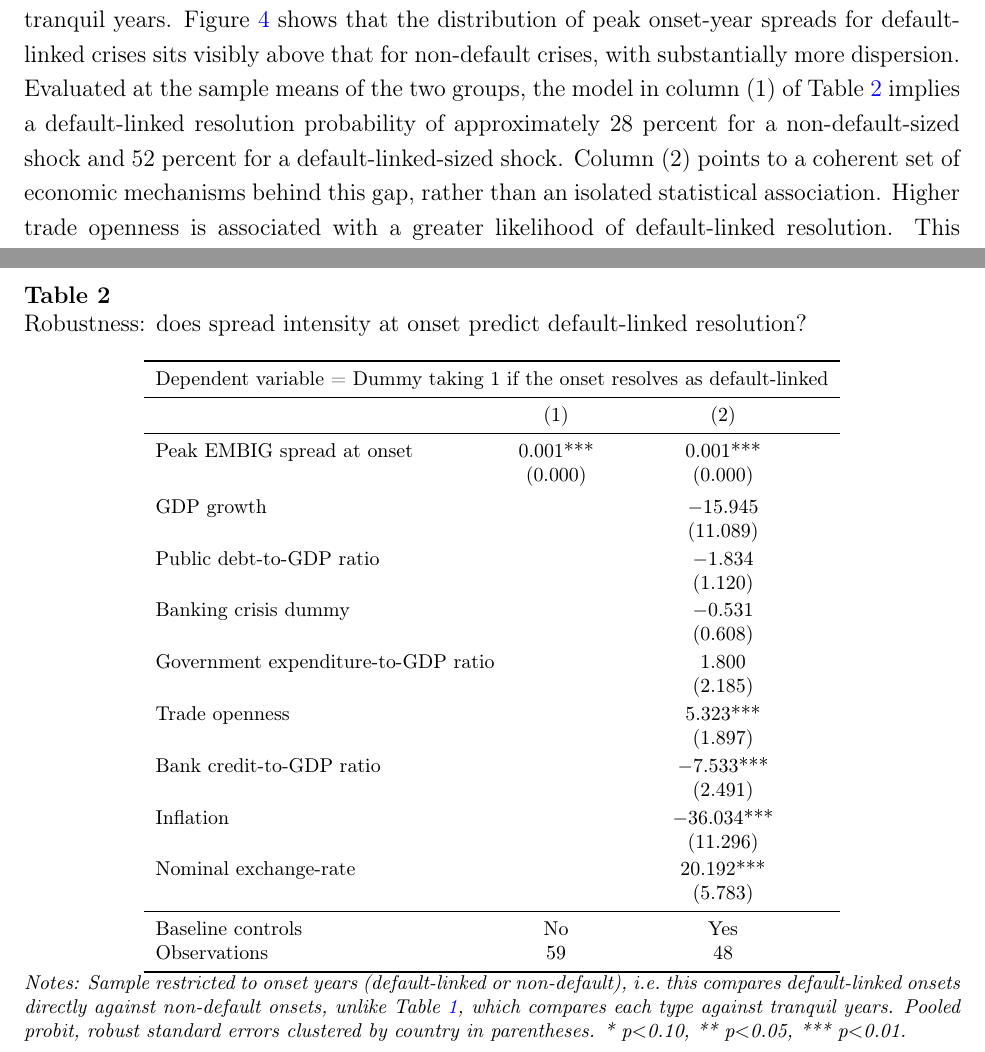
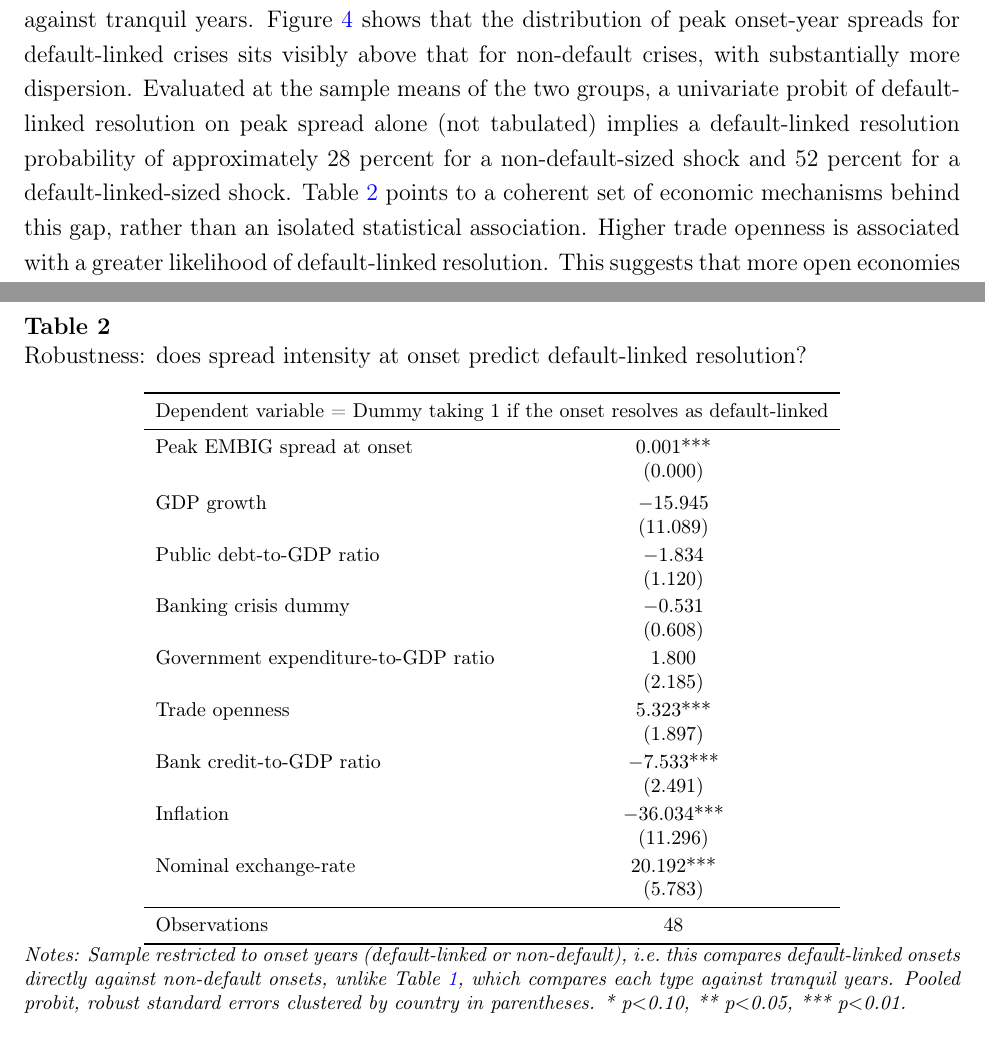
Before and after one commit to Thebadd/Research-project-sovereign-spread-crises-, a LaTeX paper (paper/main.tex): two parts of pages 17 and 18 of 48, joined at a grey line, cut so that both start at the same text. Compiled offline with pdfLaTeX.

Commit message:
Collapse Table (spread intensity) to a single column, fix text references
Table now shows only the with-controls specification (no bare/
column-1 spec), so dropped the (1)/(2) column headers and the
"Baseline controls" row (redundant with a single spec). Reworded the
surrounding paragraph: the 28%/52% probability illustration is now
described as a separate univariate calculation not tabulated, and
"Column (2) points to..." became "Table X points to...", since there
is no longer a column to distinguish.

Co-Authored-By: Claude Sonnet 5 <noreply@anthropic.com>
Claude-Session: https://claude.ai/code/session_01B5Fj6j9SVLrEg2edK7Pw5M

```diff
--- a/paper/main.tex
+++ b/paper/main.tex
@@ -734,11 +734,11 @@ non-default onsets rather than against tranquil years. Figure~\ref{fig:spreadint
 shows that the distribution of peak onset-year spreads for default-linked
 crises sits visibly above that for non-default crises, with substantially
 more dispersion. Evaluated at the
-sample means of the two groups, the model in column (1) of
-Table~\ref{tab:spreadintensity} implies a
+sample means of the two groups, a univariate probit of default-linked
+resolution on peak spread alone (not tabulated) implies a
 default-linked resolution probability of approximately 28 percent for a
 non-default-sized shock and 52 percent for a default-linked-sized shock.
-Column (2) points to a coherent set of economic mechanisms behind this
+Table~\ref{tab:spreadintensity} points to a coherent set of economic mechanisms behind this
 gap, rather than an isolated statistical association. Higher trade
 openness is associated with a greater likelihood of default-linked
 resolution. This suggests that more open economies are more exposed to
@@ -776,33 +776,30 @@ and motivate the caveat discussed in the Introduction.
 \endgroup
 \footnotesize
 \renewcommand{\arraystretch}{1.0}
-\begin{tabular}{lcc}
-\toprule
-\multicolumn{3}{l}{Dependent variable = Dummy taking 1 if the onset resolves as default-linked} \\
-\midrule
- & (1) & (2) \\
-\midrule
-Peak EMBIG spread at onset & 0.001*** & 0.001*** \\
- & (0.000) & (0.000) \\[4pt]
-GDP growth & & $-$15.945 \\
- & & (11.089) \\[2pt]
-Public debt-to-GDP ratio & & $-$1.834 \\
- & & (1.120) \\[2pt]
-Banking crisis dummy & & $-$0.531 \\
- & & (0.608) \\[2pt]
-Government expenditure-to-GDP ratio & & 1.800 \\
- & & (2.185) \\[2pt]
-Trade openness & & 5.323*** \\
- & & (1.897) \\[2pt]
-Bank credit-to-GDP ratio & & $-$7.533*** \\
- & & (2.491) \\[2pt]
-Inflation & & $-$36.034*** \\
- & & (11.296) \\[2pt]
-Nominal exchange-rate & & 20.192*** \\
- & & (5.783) \\
-\midrule
-Baseline controls & No & Yes \\
-Observations & 59 & 48 \\
+\begin{tabular}{lc}
+\toprule
+\multicolumn{2}{l}{Dependent variable = Dummy taking 1 if the onset resolves as default-linked} \\
+\midrule
+Peak EMBIG spread at onset & 0.001*** \\
+ & (0.000) \\[4pt]
+GDP growth & $-$15.945 \\
+ & (11.089) \\[2pt]
+Public debt-to-GDP ratio & $-$1.834 \\
+ & (1.120) \\[2pt]
+Banking crisis dummy & $-$0.531 \\
+ & (0.608) \\[2pt]
+Government expenditure-to-GDP ratio & 1.800 \\
+ & (2.185) \\[2pt]
+Trade openness & 5.323*** \\
+ & (1.897) \\[2pt]
+Bank credit-to-GDP ratio & $-$7.533*** \\
+ & (2.491) \\[2pt]
+Inflation & $-$36.034*** \\
+ & (11.296) \\[2pt]
+Nominal exchange-rate & 20.192*** \\
+ & (5.783) \\
+\midrule
+Observations & 48 \\
 \bottomrule
 \end{tabular}
 \notes{Sample restricted to onset years (default-linked or non-default),
```
